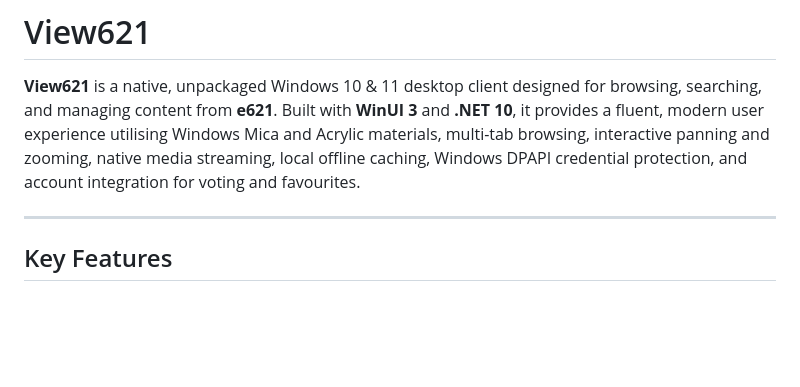
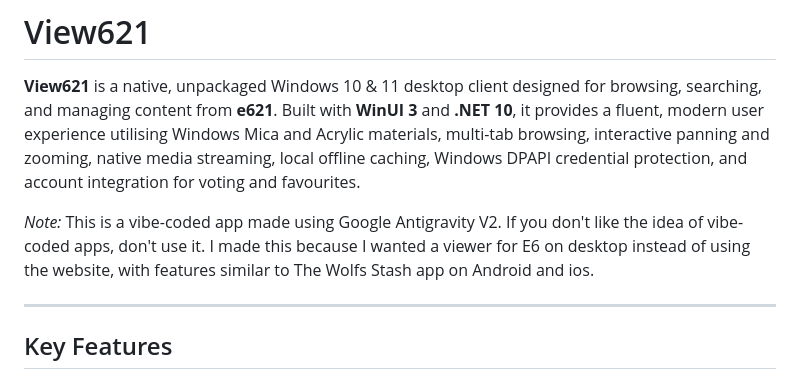
Before and after one commit to radio-the-falcon/View621, a Markdown page: README.md, the part around the change. GitHub-like rendering; blank space fills up the shorter version.

```diff
--- a/README.md
+++ b/README.md
@@ -1,6 +1,8 @@
 # View621
 
 **View621** is a native, unpackaged Windows 10 & 11 desktop client designed for browsing, searching, and managing content from **e621**. Built with **WinUI 3** and **.NET 10**, it provides a fluent, modern user experience utilising Windows Mica and Acrylic materials, multi-tab browsing, interactive panning and zooming, native media streaming, local offline caching, Windows DPAPI credential protection, and account integration for voting and favourites.
+
+*Note:* This is a vibe-coded app made using Google Antigravity V2. If you don't like the idea of vibe-coded apps, don't use it. I made this because I wanted a viewer for E6 on desktop instead of using the website, with features similar to The Wolfs Stash app on Android and ios.
 
 ---
 
```
